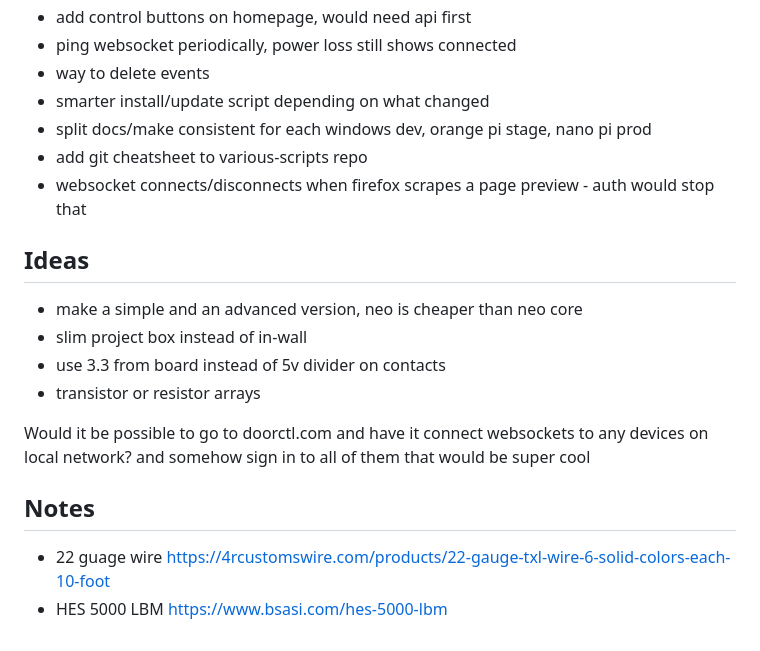
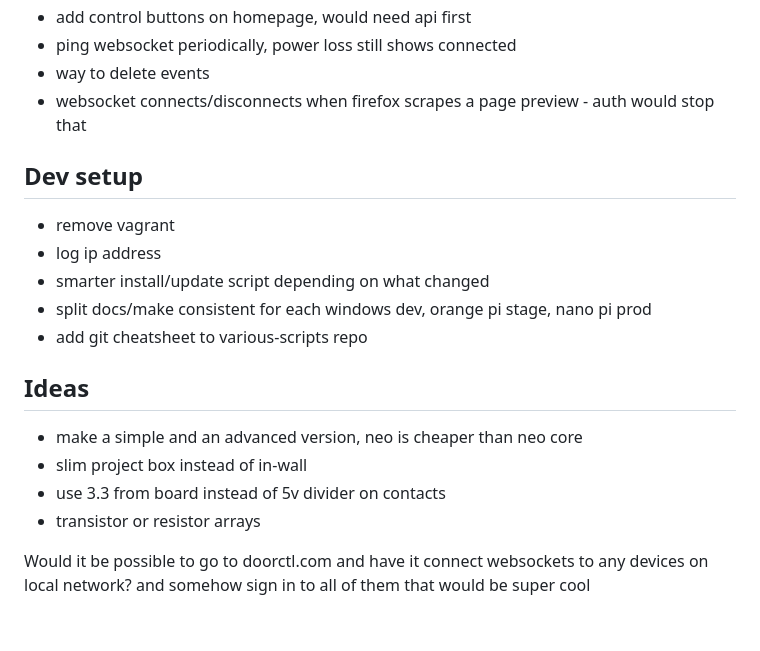
Before and after one commit to chrispalmeri/access-control, a Markdown page: docs/TODO.md, the part around the change. GitHub-like rendering.

```diff
--- a/docs/TODO.md
+++ b/docs/TODO.md
@@ -30,10 +30,15 @@
   * add control buttons on homepage, would need api first
   * ping websocket periodically, power loss still shows connected
   * way to delete events
+  * websocket connects/disconnects when firefox scrapes a page preview - auth would stop that
+
+## Dev setup
+
+  * remove vagrant
+  * log ip address
   * smarter install/update script depending on what changed
   * split docs/make consistent for each windows dev, orange pi stage, nano pi prod
   * add git cheatsheet to various-scripts repo
-  * websocket connects/disconnects when firefox scrapes a page preview - auth would stop that
 
 ## Ideas
 
@@ -46,8 +51,3 @@ Would it be possible to go to doorctl.com
 and have it connect websockets to any devices on local network?
 and somehow sign in to all of them
 that would be super cool
-
-## Notes
-
-  * 22 guage wire https://4rcustomswire.com/products/22-gauge-txl-wire-6-solid-colors-each-10-foot
-  * HES 5000 LBM https://www.bsasi.com/hes-5000-lbm
```
Also changed, not shown: docs/Hardware Specs.md (+16 -0 lines), docs/setup.png (added).
